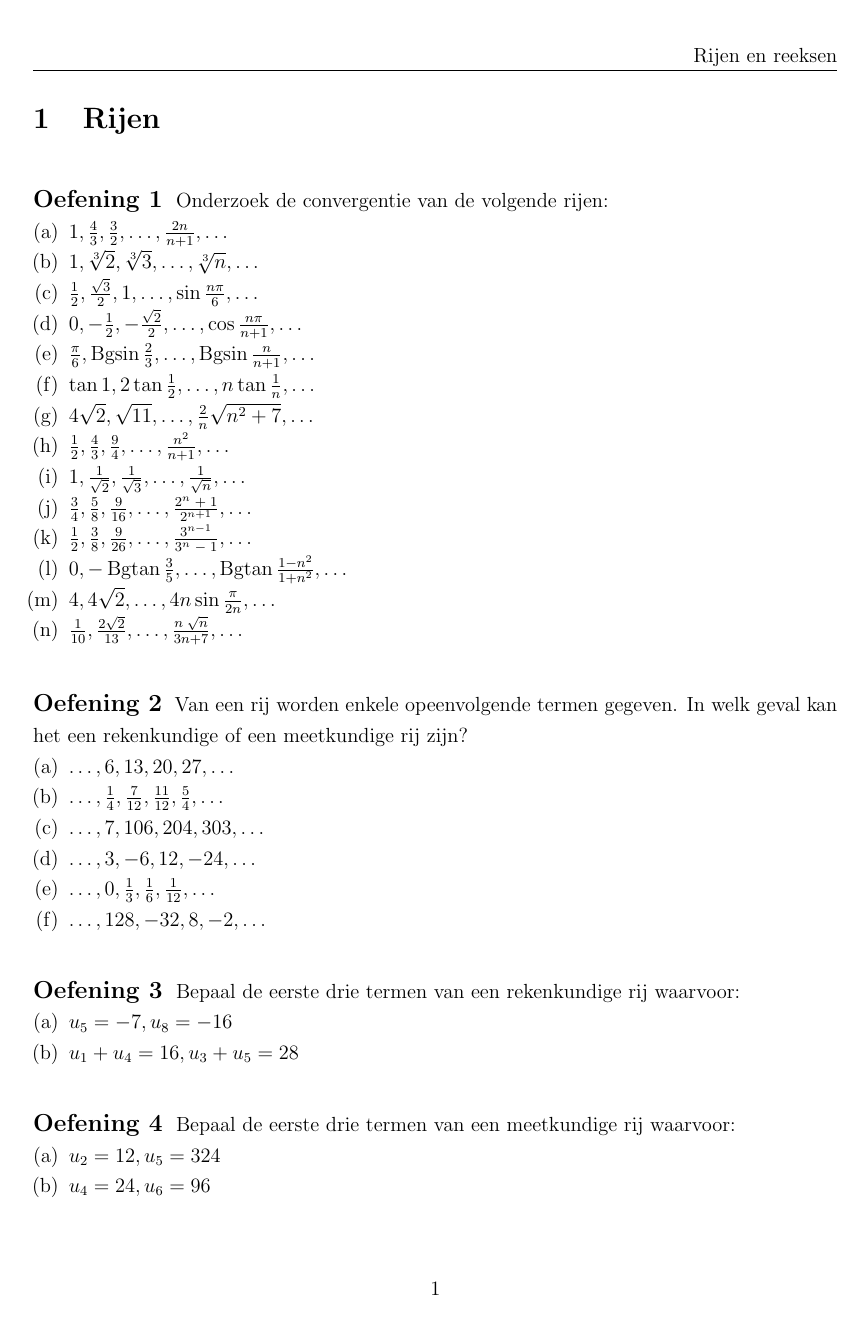
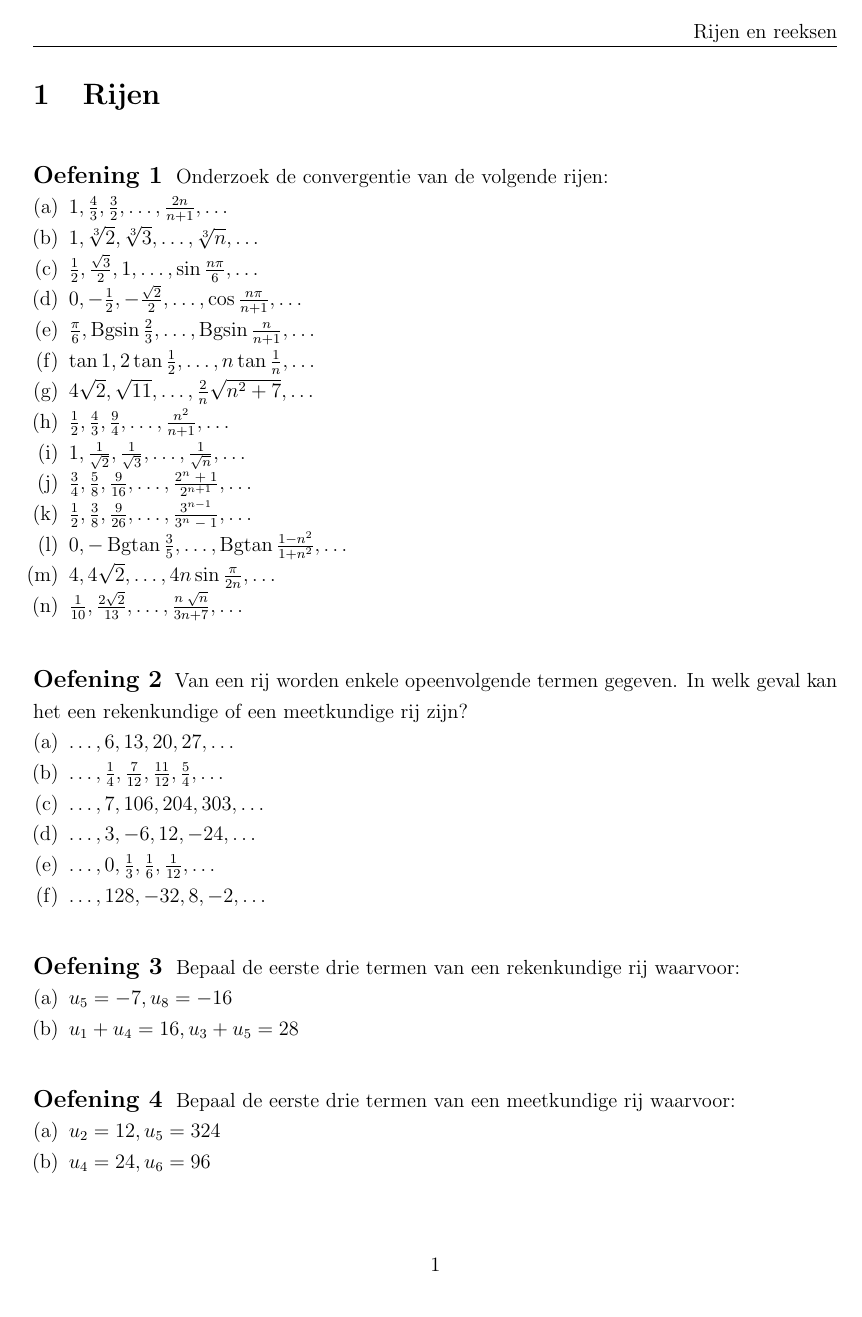
Before and after one commit to gowiz/aso-3gr-3u1u-2006-059, a LaTeX document (src/030606_RijenEnReeksen.tex, which reads gowiz.tex): page 1 of 3. Compiled offline with pdfLaTeX.

Commit message:
Improve paging

```diff
--- a/gowiz.tex
+++ b/gowiz.tex
@@ -1,5 +1,5 @@
 
-\usepackage[pdftex,top=3cm,bottom=1.5cm,left=2.5cm,right=2.5cm]{geometry}
+\usepackage[pdftex,top=2.5cm,bottom=2cm,left=2.5cm,right=2.5cm]{geometry}
 \usepackage{graphicx}
 \usepackage[dutch]{babel}
 \usepackage{amssymb,amsthm,amsmath}
```
